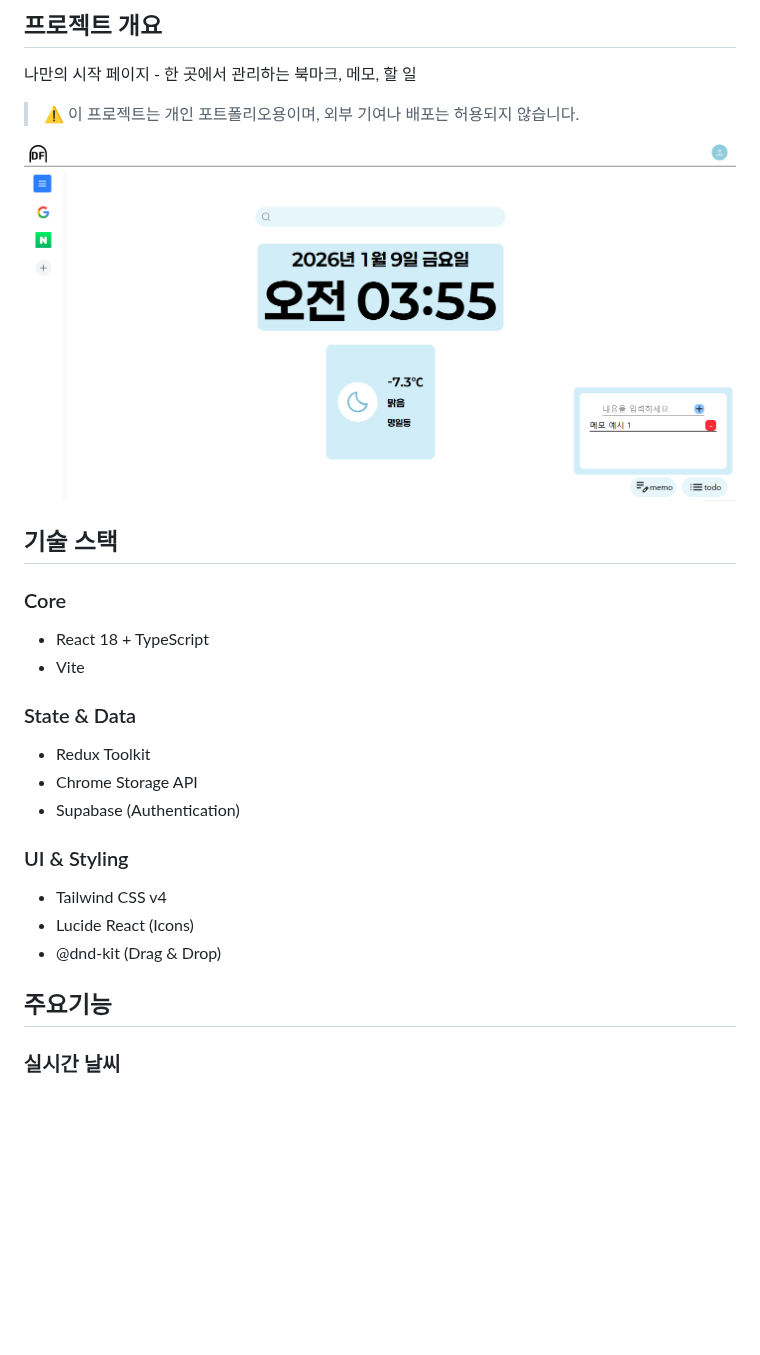
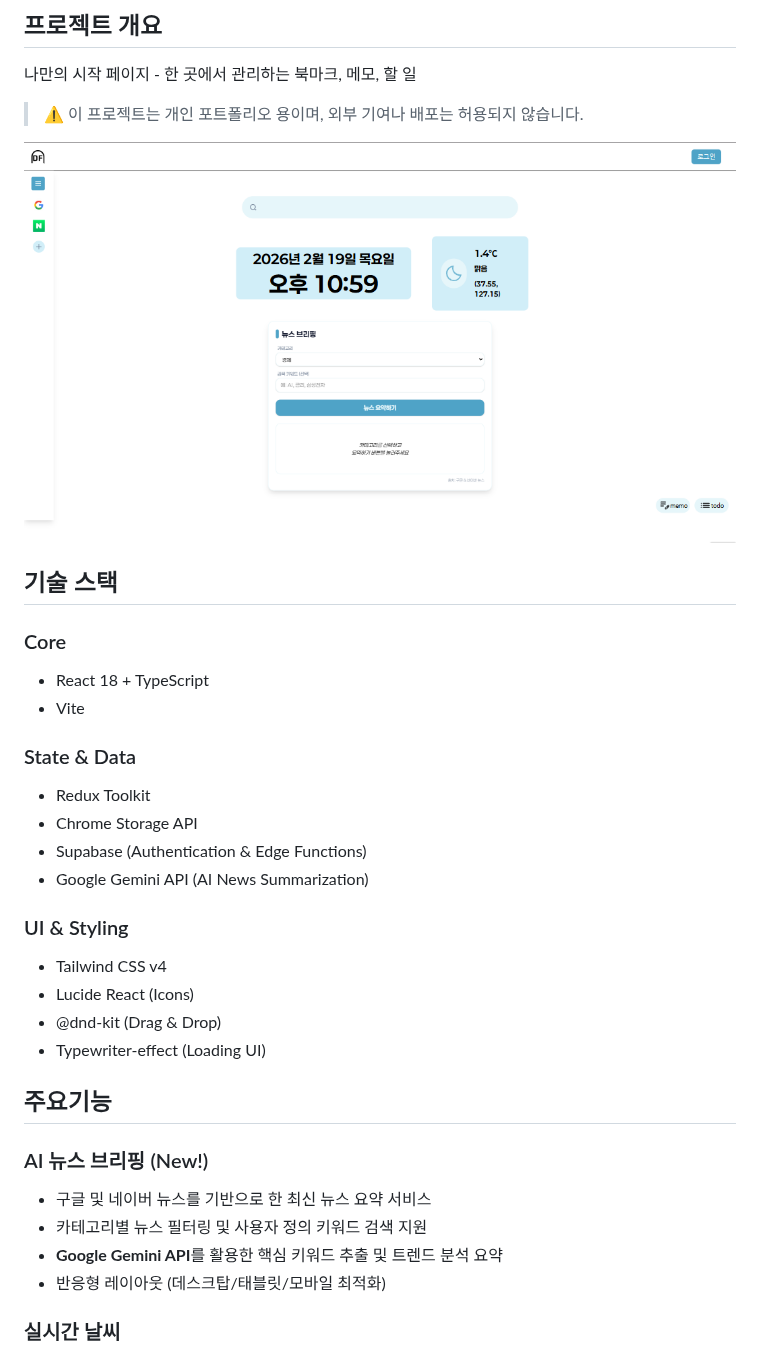
Before and after one commit to park-intae/doorframe, a Markdown page: README.md, the part around one of its changes. Rendered like a GitHub page; pictures changed too: Doorframe_screes_shot.png; blank space fills up the shorter version.

Commit message:
readme 업데이트

```diff
--- a/README.md
+++ b/README.md
@@ -4,7 +4,7 @@
 
 나만의 시작 페이지 - 한 곳에서 관리하는 북마크, 메모, 할 일
 
-> ⚠️ 이 프로젝트는 개인 포트폴리오용이며, 외부 기여나 배포는 허용되지 않습니다.
+> ⚠️ 이 프로젝트는 개인 포트폴리오 용이며, 외부 기여나 배포는 허용되지 않습니다.
 
 ![Doorframe_screen_shot](./Doorframe_screes_shot.png)
 
@@ -19,15 +19,24 @@
 
 - Redux Toolkit
 - Chrome Storage API
-- Supabase (Authentication)
+- Supabase (Authentication & Edge Functions)
+- Google Gemini API (AI News Summarization)
 
 ### UI & Styling
 
 - Tailwind CSS v4
 - Lucide React (Icons)
 - @dnd-kit (Drag & Drop)
+- Typewriter-effect (Loading UI)
 
 ## 주요기능
+
+### AI 뉴스 브리핑 (New!)
+
+- 구글 및 네이버 뉴스를 기반으로 한 최신 뉴스 요약 서비스
+- 카테고리별 뉴스 필터링 및 사용자 정의 키워드 검색 지원
+- **Google Gemini API**를 활용한 핵심 키워드 추출 및 트렌드 분석 요약
+- 반응형 레이아웃 (데스크탑/태블릿/모바일 최적화)
 
 ### 실시간 날씨
 
```
Also changed, not shown: other parts of README.md (+36 -22 lines).
